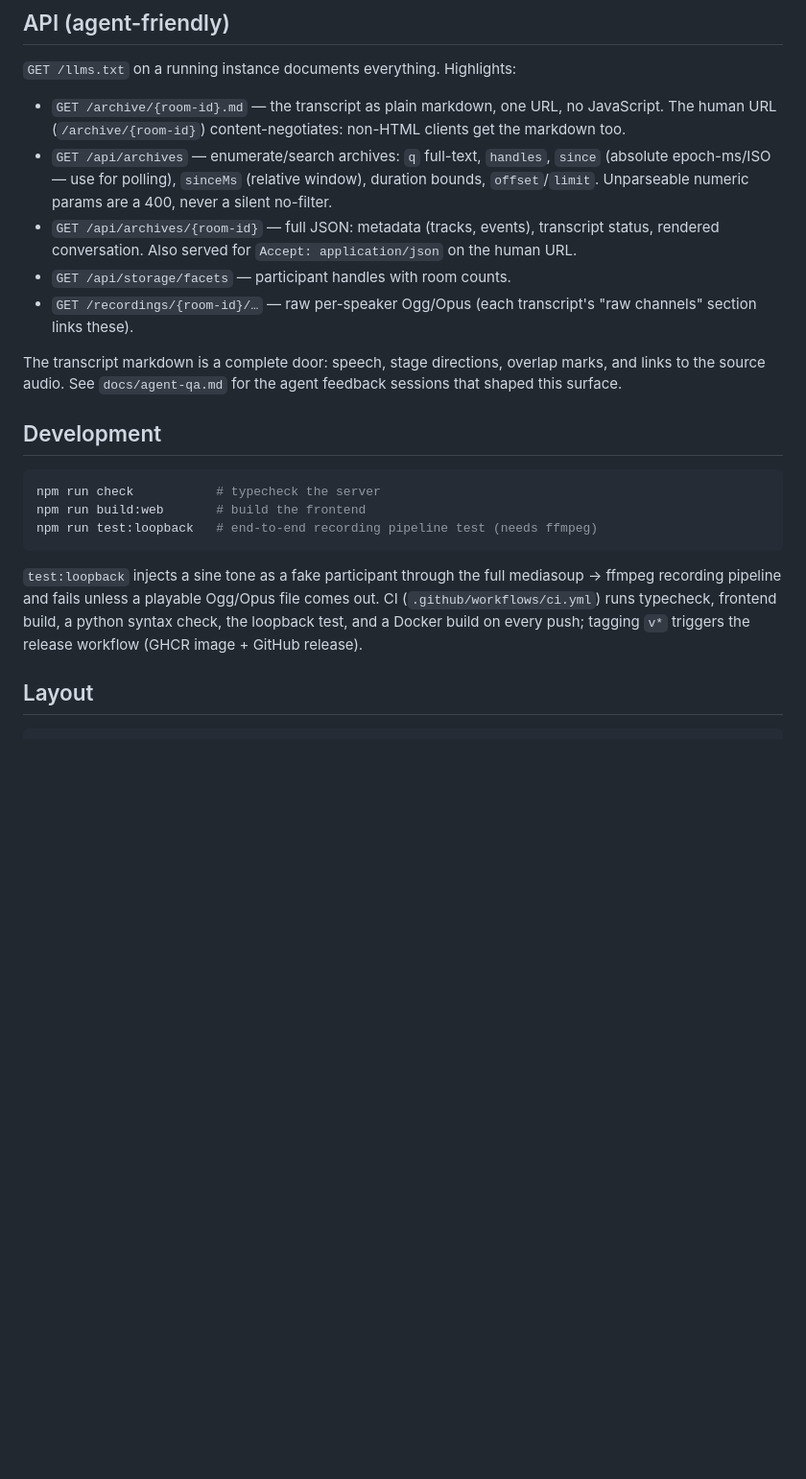
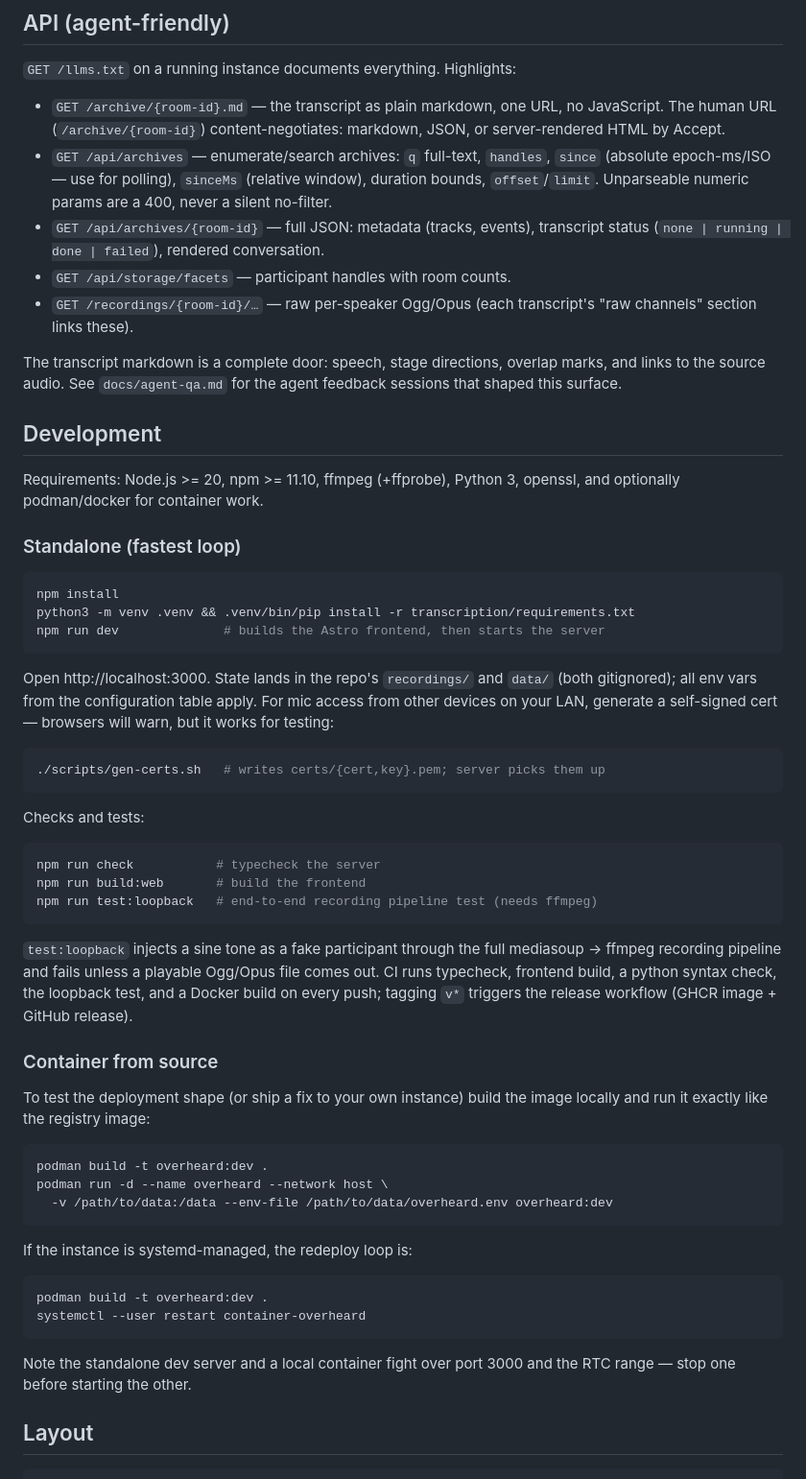
Before and after one commit to toppk/overheard, a Markdown page: README.md, the part around one of its changes. Shown at 96% size. Drawn GitHub-style; blank space fills up the shorter version.

````diff
--- a/README.md
+++ b/README.md
@@ -187,14 +152,14 @@ Outputs in `recordings/<room-id>/transcripts/`:
 
 - `GET /archive/{room-id}.md` — the transcript as plain markdown, one URL,
   no JavaScript. The human URL (`/archive/{room-id}`) content-negotiates:
-  non-HTML clients get the markdown too.
+  markdown, JSON, or server-rendered HTML by Accept.
 - `GET /api/archives` — enumerate/search archives: `q` full-text,
   `handles`, `since` (absolute epoch-ms/ISO — use for polling), `sinceMs`
   (relative window), duration bounds, `offset`/`limit`. Unparseable
   numeric params are a 400, never a silent no-filter.
 - `GET /api/archives/{room-id}` — full JSON: metadata (tracks, events),
-  transcript status, rendered conversation. Also served for
-  `Accept: application/json` on the human URL.
+  transcript status (`none | running | done | failed`), rendered
+  conversation.
 - `GET /api/storage/facets` — participant handles with room counts.
 - `GET /recordings/{room-id}/…` — raw per-speaker Ogg/Opus (each
   transcript's "raw channels" section links these).
@@ -205,6 +170,28 @@ the agent feedback sessions that shaped this surface.
 
 ## Development
 
+Requirements: Node.js >= 20, npm >= 11.10, ffmpeg (+ffprobe), Python 3,
+openssl, and optionally podman/docker for container work.
+
+### Standalone (fastest loop)
+
+```sh
+npm install
+python3 -m venv .venv && .venv/bin/pip install -r transcription/requirements.txt
+npm run dev              # builds the Astro frontend, then starts the server
+```
+
+Open http://localhost:3000. State lands in the repo's `recordings/` and
+`data/` (both gitignored); all env vars from the configuration table apply.
+For mic access from other devices on your LAN, generate a self-signed
+cert — browsers will warn, but it works for testing:
+
+```sh
+./scripts/gen-certs.sh   # writes certs/{cert,key}.pem; server picks them up
+```
+
+Checks and tests:
+
 ```sh
 npm run check           # typecheck the server
 npm run build:web       # build the frontend
@@ -213,10 +200,30 @@ npm run test:loopback   # end-to-end recording pipeline test (needs ffmpeg)
 
 `test:loopback` injects a sine tone as a fake participant through the full
 mediasoup → ffmpeg recording pipeline and fails unless a playable Ogg/Opus
-file comes out. CI (`.github/workflows/ci.yml`) runs typecheck, frontend
-build, a python syntax check, the loopback test, and a Docker build on
-every push; tagging `v*` triggers the release workflow (GHCR image +
-GitHub release).
+file comes out. CI runs typecheck, frontend build, a python syntax check,
+the loopback test, and a Docker build on every push; tagging `v*` triggers
+the release workflow (GHCR image + GitHub release).
+
+### Container from source
+
+To test the deployment shape (or ship a fix to your own instance) build
+the image locally and run it exactly like the registry image:
+
+```sh
+podman build -t overheard:dev .
+podman run -d --name overheard --network host \
+  -v /path/to/data:/data --env-file /path/to/data/overheard.env overheard:dev
+```
+
+If the instance is systemd-managed, the redeploy loop is:
+
+```sh
+podman build -t overheard:dev .
+systemctl --user restart container-overheard
+```
+
+Note the standalone dev server and a local container fight over port 3000
+and the RTC range — stop one before starting the other.
 
 ## Layout
 
````
Also changed, not shown: other parts of README.md (+72 -107 lines), SECURITY.md (+3 -2 lines).
